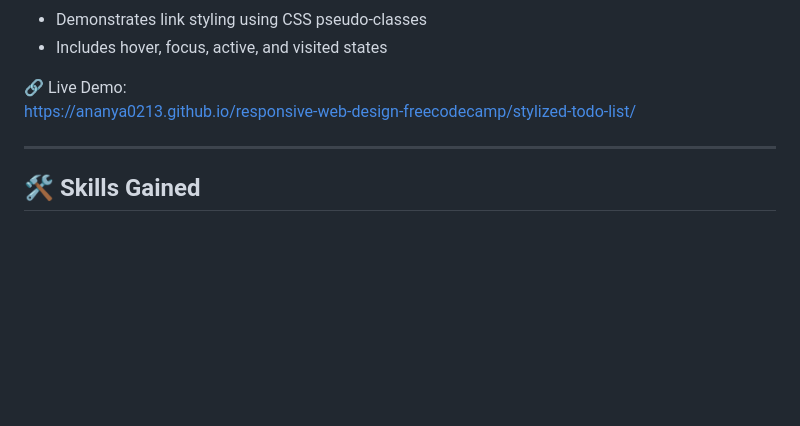
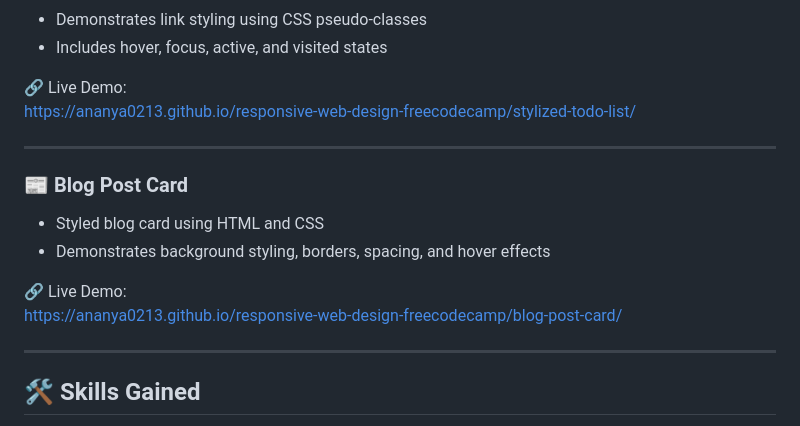
Before and after one commit to Ananya0213/responsive-web-design-freecodecamp, a Markdown page: README.md, the part around the change. Drawn GitHub-style; blank space fills up the shorter version.

Commit message:
Add Blog Post Card project details to README

```diff
--- a/README.md
+++ b/README.md
@@ -115,6 +115,14 @@ https://ananya0213.github.io/responsive-web-design-freecodecamp/business-card/
 https://ananya0213.github.io/responsive-web-design-freecodecamp/stylized-todo-list/
 
 ---
+### 📰 Blog Post Card
+- Styled blog card using HTML and CSS
+- Demonstrates background styling, borders, spacing, and hover effects
+
+🔗 Live Demo:
+https://ananya0213.github.io/responsive-web-design-freecodecamp/blog-post-card/
+
+---
 ## 🛠️ Skills Gained
 - HTML5 semantic structure
 - Document metadata and accessibility basics
```
